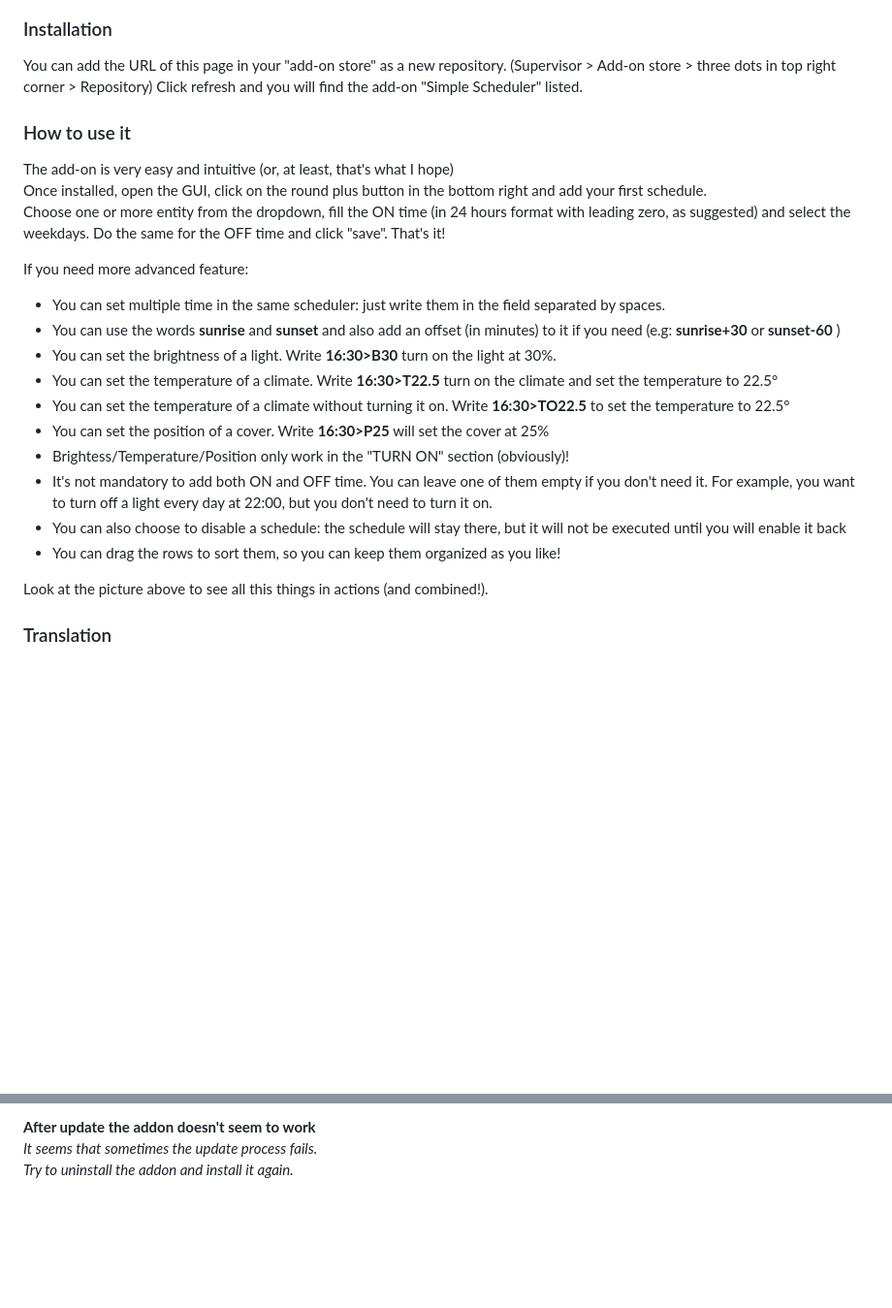
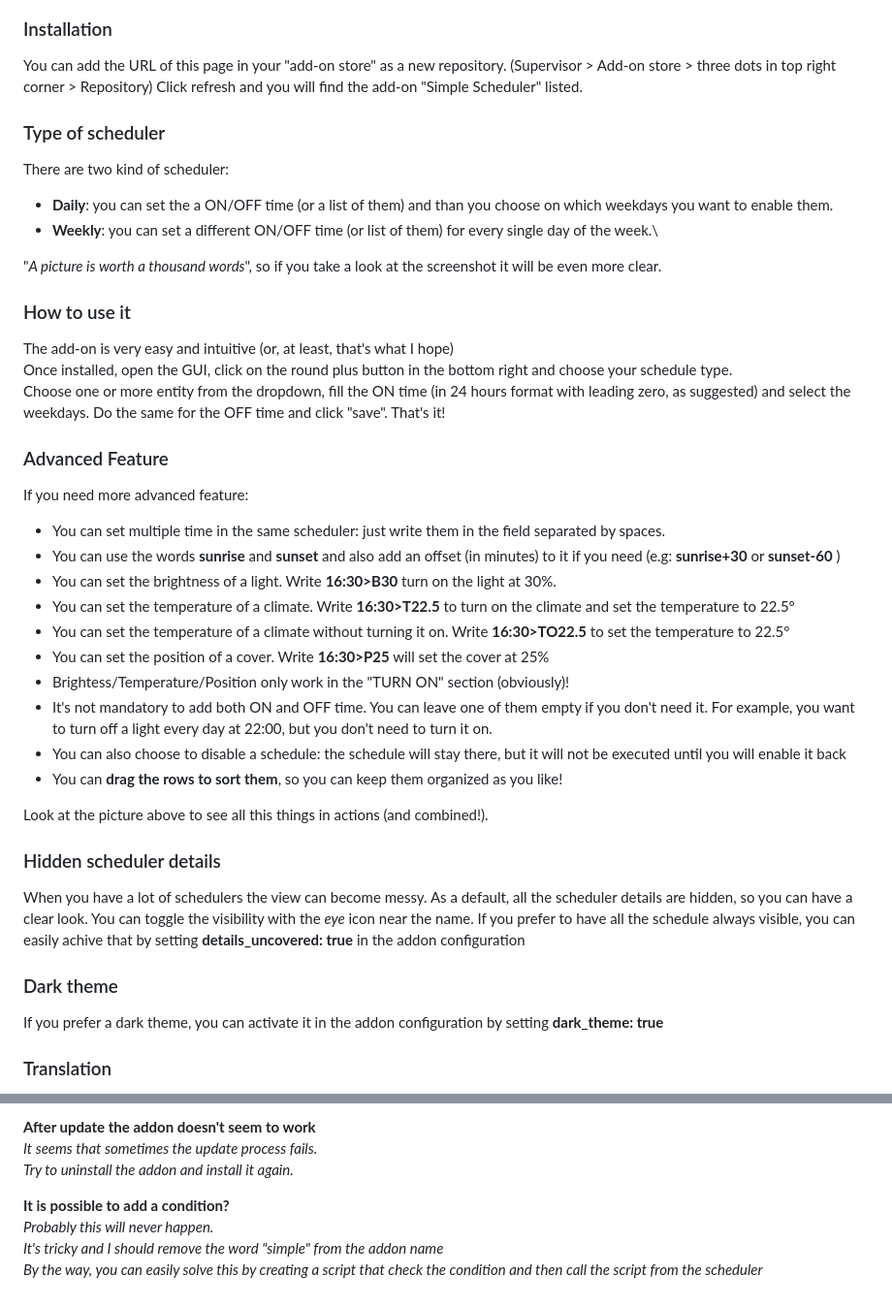
Before and after one commit to arthurdent75/SimpleScheduler, a Markdown page: README.md, 2 parts joined by grey strips. Shown at 97% size. Drawn GitHub-style; blank space fills up the shorter version.

Commit message:
Dual kind of scheduler

```diff
--- a/README.md
+++ b/README.md
@@ -10,25 +12,42 @@ You can add the URL of this page in your "add-on store" as a new repository.
 (Supervisor > Add-on store > three dots in top right corner > Repository)
 Click refresh and you will find the add-on "Simple Scheduler" listed.
 
+### Type of scheduler
+
+There are two kind of scheduler:
+- **Daily**: you can set the a ON/OFF time (or a list of them) and than you choose on which weekdays you want to enable them.
+- **Weekly**: you can set a different ON/OFF time (or list of them) for every single day of the week.\
+
+"*A picture is worth a thousand words*", so if you take a look at the screenshot it will be even more clear.
+
 ### How to use it
 The add-on is very easy and intuitive (or, at least, that's what I hope)\
-Once installed, open the GUI, click on the round plus button in the bottom right and add your first schedule.\
+Once installed, open the GUI, click on the round plus button in the bottom right and choose your schedule type.\
 Choose one or more entity from the dropdown, fill the ON time (in 24 hours format with leading zero, as suggested) and select the weekdays. Do the same for the OFF time and click "save".
 That's it!
 
+### Advanced Feature
 If you need more advanced feature:
 - You can set multiple time in the same scheduler: just write them in the field separated by spaces.
 - You can use the words **sunrise** and **sunset** and also add an offset (in minutes) to it if you need (e.g: **sunrise+30** or **sunset-60** )
 - You can set the brightness of a light. Write **16:30>B30** turn on the light at 30%.
-- You can set the temperature of a climate. Write **16:30>T22.5** turn on the climate and set the temperature to 22.5°
+- You can set the temperature of a climate. Write **16:30>T22.5** to turn on the climate and set the temperature to 22.5°
 - You can set the temperature of a climate without turning it on. Write **16:30>TO22.5** to set the temperature to 22.5°
 - You can set the position of a cover. Write **16:30>P25** will set the cover at 25%
 - Brightess/Temperature/Position only work in the "TURN ON" section (obviously)!
 - It's not mandatory to add both ON and OFF time. You can leave one of them empty if you don't need it. For example, you want to turn off a light every day at 22:00, but you don't need to turn it on.
 - You can also choose to disable a schedule: the schedule will stay there, but it will not be executed until you will enable it back
-- You can drag the rows to sort them, so you can keep them organized as you like!
+- You can **drag the rows to sort them**, so you can keep them organized as you like!
 
 Look at the picture above to see all this things in actions (and combined!).
+
+### Hidden scheduler details
+When you have a lot of schedulers the view can become messy. As a default, all the scheduler details are hidden, so you can have a clear look.
+You can toggle the visibility with the *eye* icon near the name.
+If you prefer to have all the schedule always visible, you can easily achive that by setting **details_uncovered: true** in the addon configuration
+
+### Dark theme
+If you prefer a dark theme, you can activate it in the addon configuration by setting **dark_theme: true**
 
 ### Translation
 The default text language is English. They are very few words.
@@ -60,3 +79,8 @@ You may say that regular people need coffee to do that. Well, I'm not a regular
 **After update the addon doesn't seem to work**\
 *It seems that sometimes the update process fails.*\
 *Try to uninstall the addon and install it again.*
+
+**It is possible to add a condition?**\
+*Probably this will never happen.*\
+*It's tricky and I should remove the word "simple" from the addon name*\
+*By the way, you can easily solve this by creating a script that check the condition and then call the script from the scheduler*
```
Also changed, not shown: other parts of README.md (+3 -1 lines), CHANGELOG.md (+8 -1 lines), asset/logo.png (added), logo.png (deleted), sidebar.png (deleted), 9 other files.
